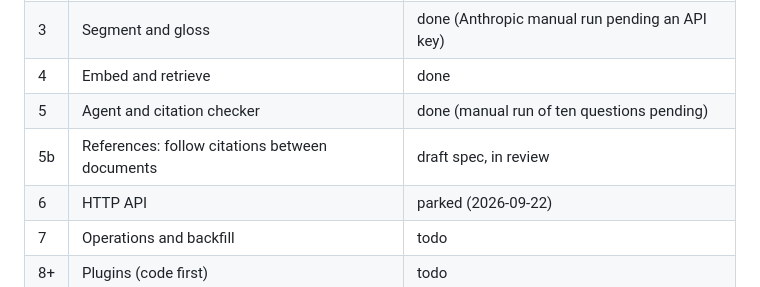
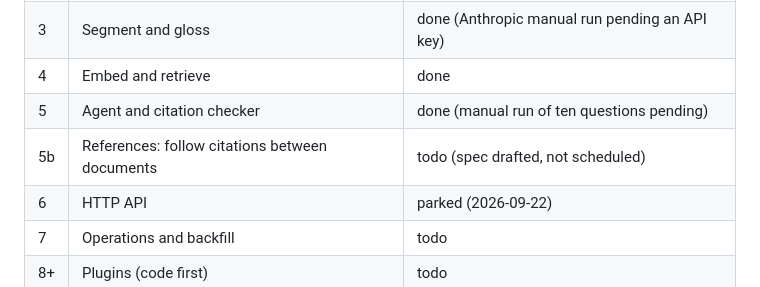
Before and after one commit to martyall/cryptoindex, a Markdown page: docs/ROADMAP.md, the part around the change. Rendered like a GitHub page.

```diff
--- a/docs/ROADMAP.md
+++ b/docs/ROADMAP.md
@@ -10,7 +10,7 @@ Each phase ends with something runnable and testable. Detailed specs go in `docs
 | 3 | Segment and gloss | done (Anthropic manual run pending an API key) |
 | 4 | Embed and retrieve | done |
 | 5 | Agent and citation checker | done (manual run of ten questions pending) |
-| 5b | References: follow citations between documents | draft spec, in review |
+| 5b | References: follow citations between documents | todo (spec drafted, not scheduled) |
 | 6 | HTTP API | parked (2026-09-22) |
 | 7 | Operations and backfill | todo |
 | 8+ | Plugins (code first) | todo |
```
Also changed, not shown: docs/phases/05b-references.md (+1 -1 lines).
